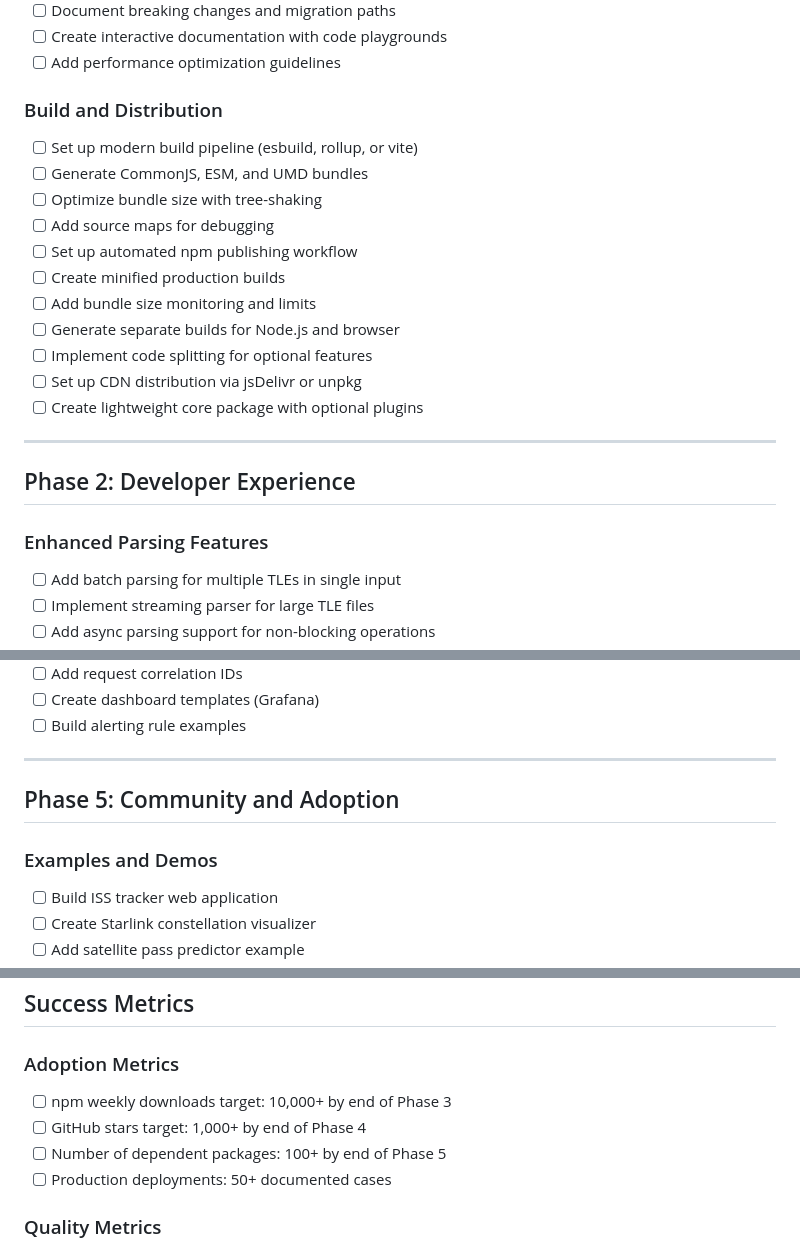
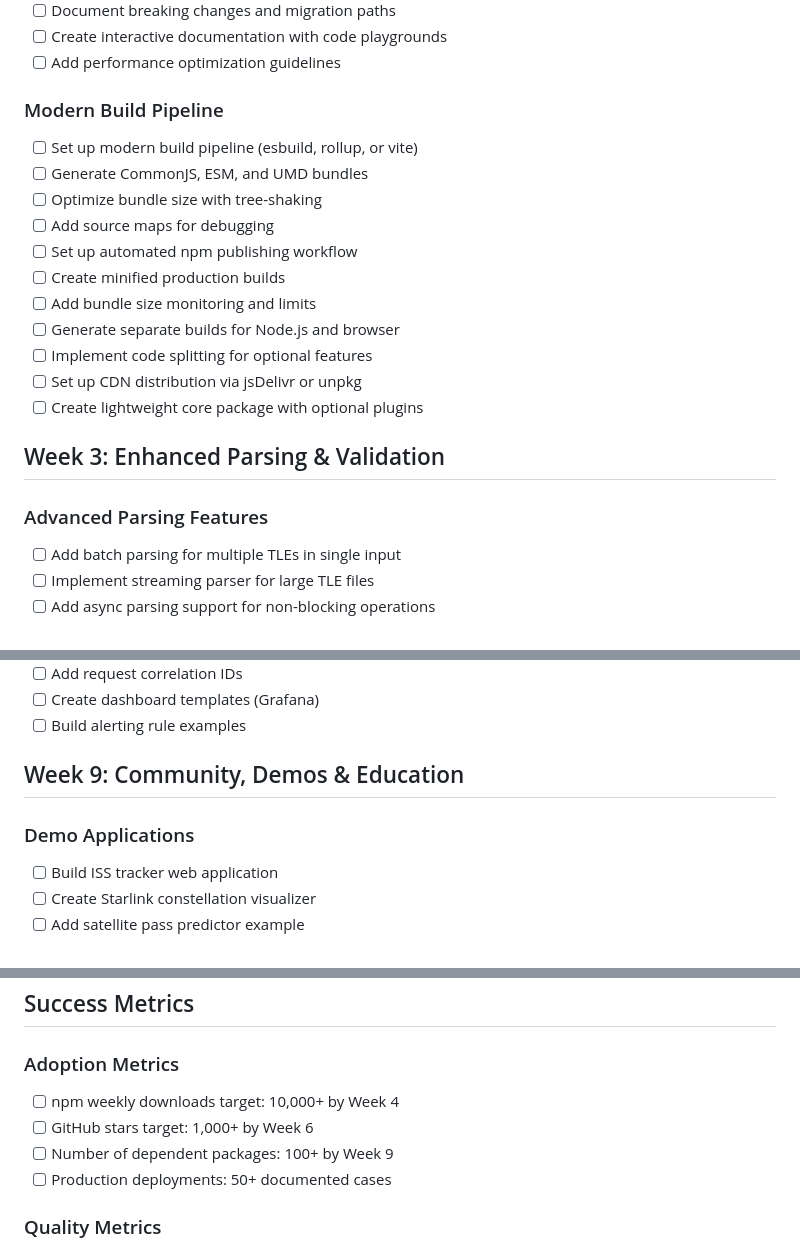
Before and after one commit to gv-sh/tle-parser, a Markdown page: ROADMAP.md, 3 parts joined by grey strips. GitHub-like rendering.

```diff
--- a/ROADMAP.md
+++ b/ROADMAP.md
@@ -82,8 +86,7 @@ TLE parsers serve critical functions across multiple domains:
 - [ ] Create interactive documentation with code playgrounds
 - [ ] Add performance optimization guidelines
 
-### Build and Distribution
-
+### Modern Build Pipeline
 - [ ] Set up modern build pipeline (esbuild, rollup, or vite)
 - [ ] Generate CommonJS, ESM, and UMD bundles
 - [ ] Optimize bundle size with tree-shaking
@@ -96,12 +99,9 @@ TLE parsers serve critical functions across multiple domains:
 - [ ] Set up CDN distribution via jsDelivr or unpkg
 - [ ] Create lightweight core package with optional plugins
 
----
+## Week 3: Enhanced Parsing & Validation
 
-## Phase 2: Developer Experience
-
-### Enhanced Parsing Features
-
+### Advanced Parsing Features
 - [ ] Add batch parsing for multiple TLEs in single input
 - [ ] Implement streaming parser for large TLE files
 - [ ] Add async parsing support for non-blocking operations
@@ -303,12 +293,9 @@ TLE parsers serve critical functions across multiple domains:
 - [ ] Create dashboard templates (Grafana)
 - [ ] Build alerting rule examples
 
----
+## Week 9: Community, Demos & Education
 
-## Phase 5: Community and Adoption
-
-### Examples and Demos
-
+### Demo Applications
 - [ ] Build ISS tracker web application
 - [ ] Create Starlink constellation visualizer
 - [ ] Add satellite pass predictor example
@@ -609,9 +572,9 @@ TLE parsers serve critical functions across multiple domains:
 ## Success Metrics
 
 ### Adoption Metrics
-- [ ] npm weekly downloads target: 10,000+ by end of Phase 3
-- [ ] GitHub stars target: 1,000+ by end of Phase 4
-- [ ] Number of dependent packages: 100+ by end of Phase 5
+- [ ] npm weekly downloads target: 10,000+ by Week 4
+- [ ] GitHub stars target: 1,000+ by Week 6
+- [ ] Number of dependent packages: 100+ by Week 9
 - [ ] Production deployments: 50+ documented cases
 
 ### Quality Metrics
```
Also changed, not shown: other parts of ROADMAP.md (+33 -63 lines).
